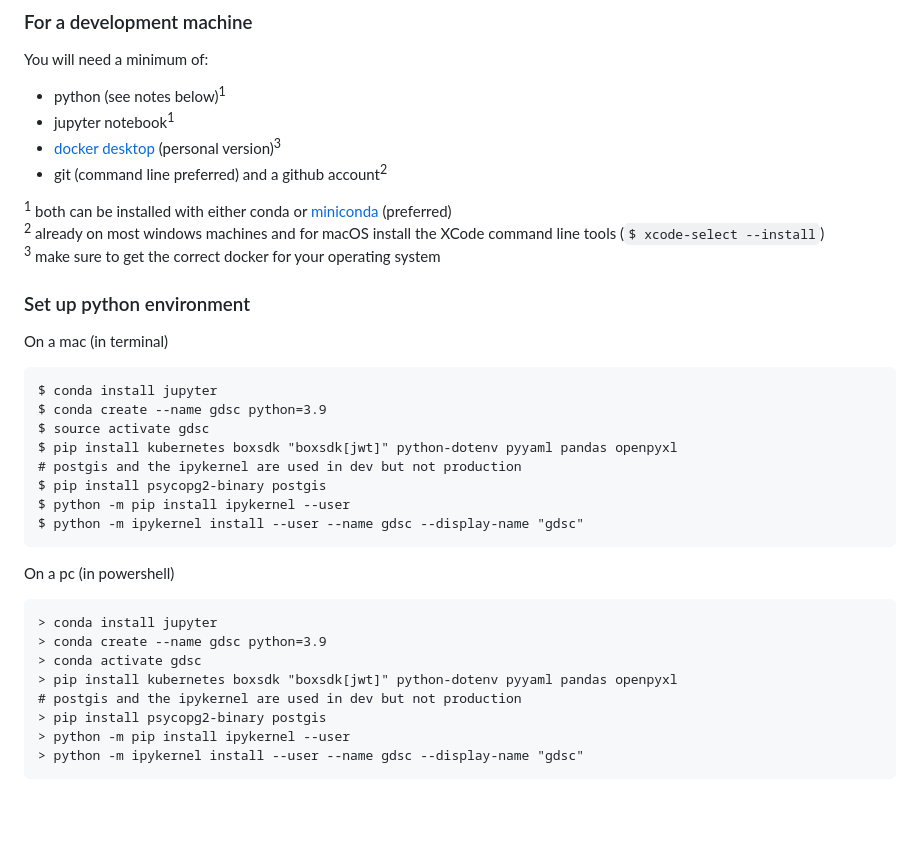
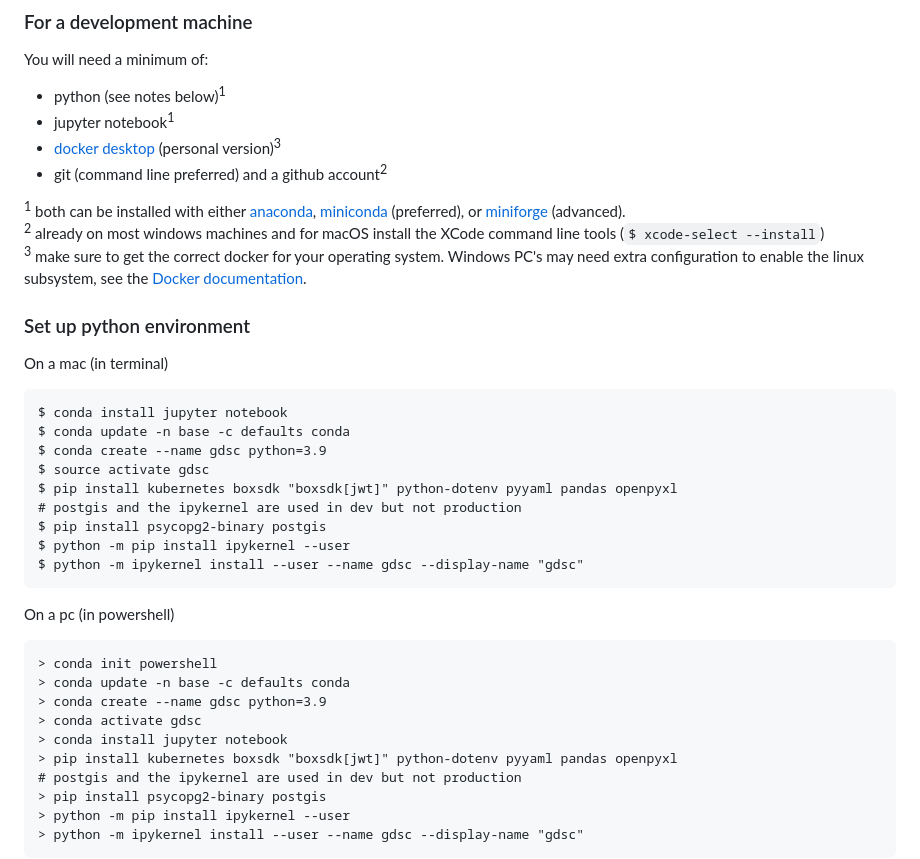
Before and after one commit to Geospatial-Digital-Special-Collections/docs, a Markdown page: md/gdsc_install.md, the part around the change. Rendered like a GitHub page; blank space fills up the shorter version.

Commit message:
install updates

````diff
--- a/md/gdsc_install.md
+++ b/md/gdsc_install.md
@@ -9,15 +9,16 @@ You will need a minimum of:
 - [docker desktop](https://www.docker.com/products/personal/) (personal version)<sup>3</sup>
 - git (command line preferred) and a github account<sup>2</sup>
 
-<sup>1</sup> both can be installed with either conda or [miniconda](https://docs.conda.io/projects/miniconda/en/latest/miniconda-install.html) (preferred)
+<sup>1</sup> both can be installed with either [anaconda](https://www.anaconda.com/), [miniconda](https://docs.conda.io/projects/miniconda/en/latest/miniconda-install.html) (preferred), or [miniforge](https://github.com/conda-forge/miniforge) (advanced).
 <sup>2</sup> already on most windows machines and for macOS install the XCode command line tools (```$ xcode-select --install```)
-<sup>3</sup> make sure to get the correct docker for your operating system
+<sup>3</sup> make sure to get the correct docker for your operating system. Windows PC's may need extra configuration to enable the linux subsystem, see the [Docker documentation](https://docs.docker.com/desktop/install/windows-install/).
 
 ### Set up python environment
 
 On a mac (in terminal)
 ```
-$ conda install jupyter
+$ conda install jupyter notebook
+$ conda update -n base -c defaults conda
 $ conda create --name gdsc python=3.9
 $ source activate gdsc
 $ pip install kubernetes boxsdk "boxsdk[jwt]" python-dotenv pyyaml pandas openpyxl
@@ -29,9 +30,11 @@ $ python -m ipykernel install --user --name gdsc --display-name "gdsc"
 
 On a pc (in powershell)
 ```
-> conda install jupyter
+> conda init powershell
+> conda update -n base -c defaults conda
 > conda create --name gdsc python=3.9
 > conda activate gdsc
+> conda install jupyter notebook
 > pip install kubernetes boxsdk "boxsdk[jwt]" python-dotenv pyyaml pandas openpyxl
 # postgis and the ipykernel are used in dev but not production
 > pip install psycopg2-binary postgis
````
